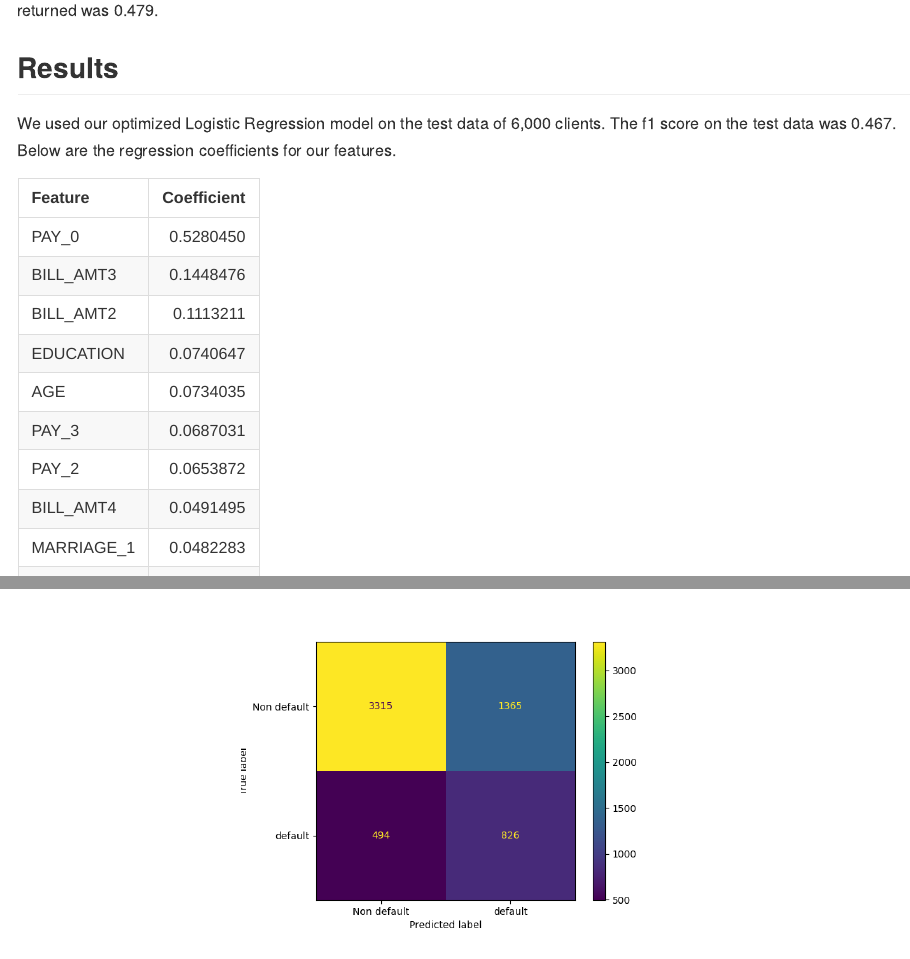
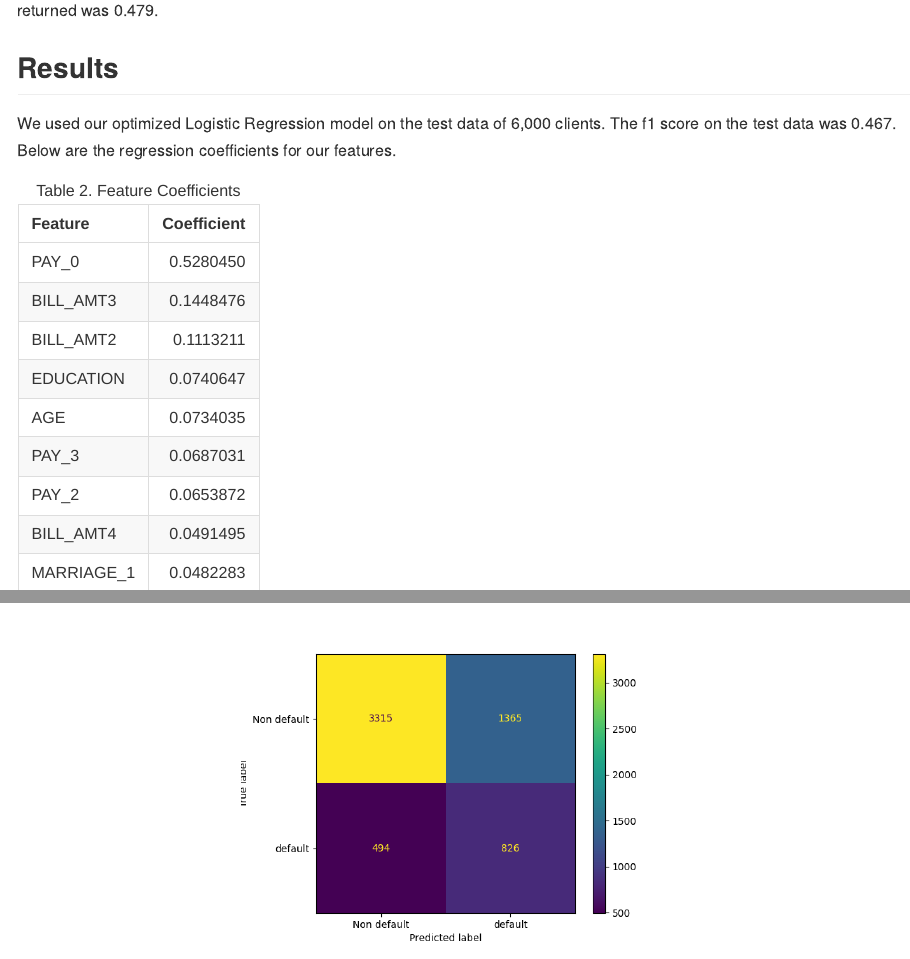
Before and after one commit to UBC-MDS/Credit_Card_Default_Prediction_Group13, an R Markdown document (doc/report.Rmd): the page in a window 1100 px wide, from 5850 px down, and a second part further down, joined at a grey line. Rendered offline with R 4.5, knitr and Pandoc, with nearby package versions.

Commit message:
add table 2 title

````diff
--- a/doc/report.Rmd
+++ b/doc/report.Rmd
@@ -185,7 +185,7 @@ Below are the regression coefficients for our features.
 feat_table = read.csv("../results/model/feature_coefficient.csv") %>%
   select(c(Feature,Coefficient))
 
-kable(feat_table) %>%
+kable(feat_table, caption = "Table 2. Feature Coefficients") %>%
   kable_classic_2(full_width = F)
 ```
 
````
Also changed, not shown: doc/report.md.
